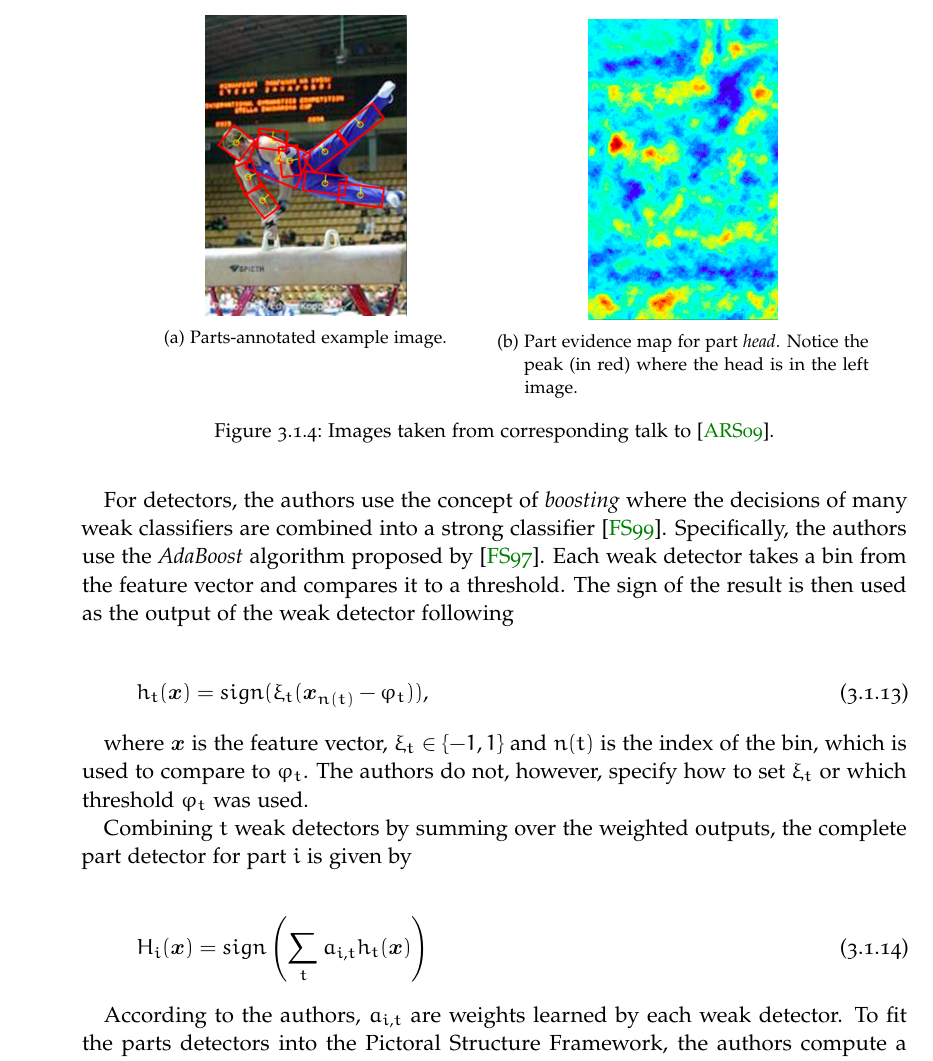
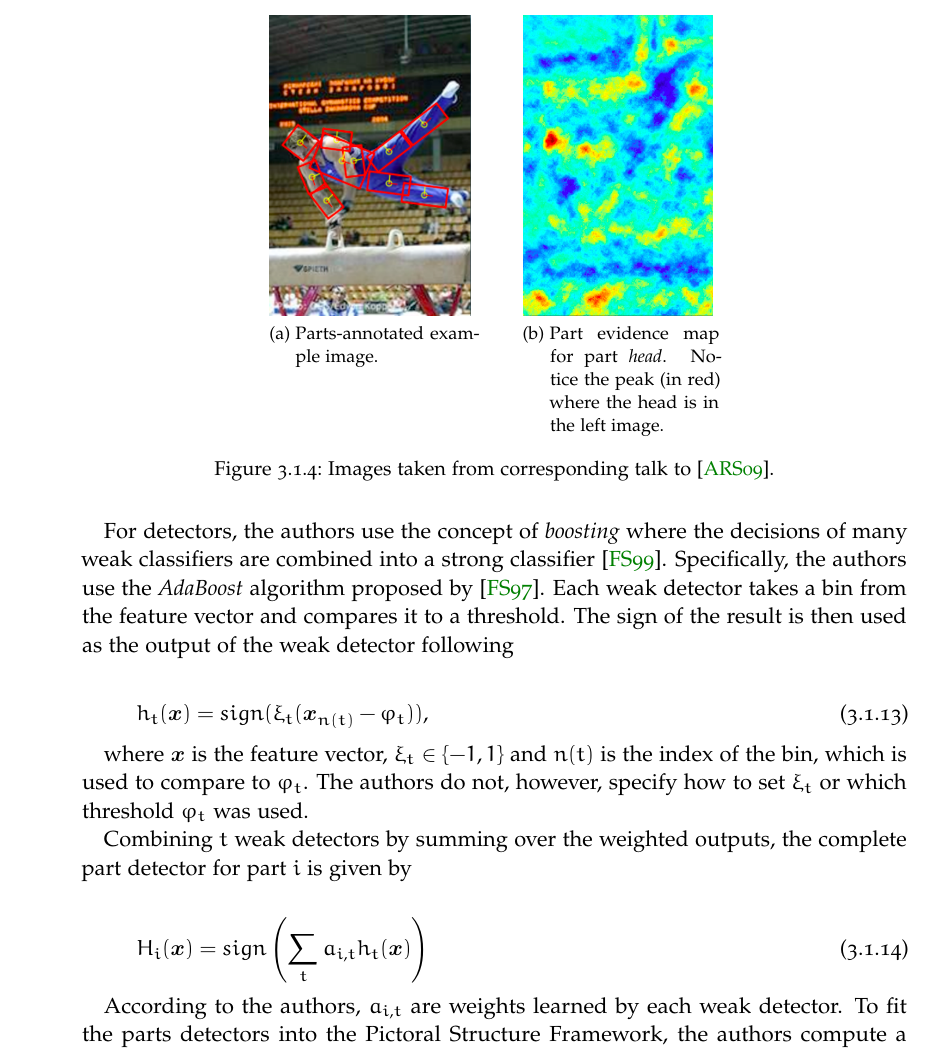
Before and after one commit to MatthiasJakobs/master-thesis, a LaTeX thesis (thesis/thesis.tex, which reads thesis/chapter/03-Related-Work.tex, thesis/preambel.tex): part of page 38 of 56, cut so that both start at the same text. Compiled offline with pdfLaTeX.

Commit message:
fixed subfigure error

```diff
--- a/thesis/chapter/03-Related-Work.tex
+++ b/thesis/chapter/03-Related-Work.tex
@@ -248,19 +248,13 @@ To compute the evidence map, parts detectors are trained using annotated trainin
 
 \begin{figure}
     \centering
-    \begin{subfigure}[b]{0.45\textwidth}
-        \centering
+    \subfloat[Parts-annotated example image.\label{fig:parts-annot}]{%
         \includegraphics[height=150px]{poseparts.png}
-        \caption{Parts-annotated example image.}
-        \vspace{25px}
-        \label{fig:parts-annot}
-    \end{subfigure}
-    \begin{subfigure}[b]{0.45\textwidth}
-        \centering
-        \includegraphics[height=150px]{partevidence.png}
-        \caption{Part evidence map for part \textit{head}. Notice the peak (in red) where the head is in the left image.}
-        \label{fig:parts-evidence}
-    \end{subfigure}
+    }
+    \hspace{20px}
+    \subfloat[Part evidence map for part \textit{head}. Notice the peak (in red) where the head is in the left image.\label{fig:parts-evidence}]{%
+    \includegraphics[height=150px]{partevidence.png}
+}
     \caption{Images taken from corresponding talk to \cite{andriluka_pictorial_2009}.}
 \end{figure}
 
--- a/thesis/preambel.tex
+++ b/thesis/preambel.tex
@@ -18,8 +18,9 @@
 % Figures
 
 \usepackage{caption}
-\usepackage{subcaption}
-\expandafter\def\csname ver@subfig.sty\endcsname{}
+\usepackage{subfig}
+%\usepackage{subcaption}
+%\expandafter\def\csname ver@subfig.sty\endcsname{}
 
 % -------------------------------------------------------------------
 % Grafikpakete einbinden
```
